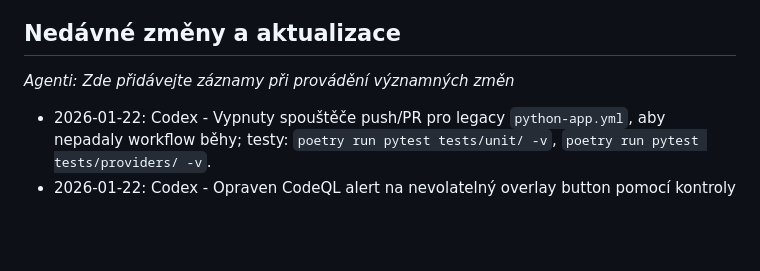
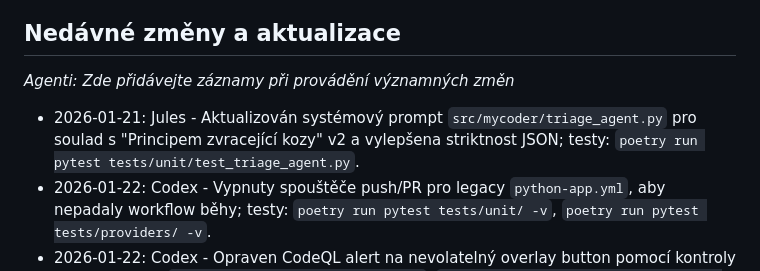
Before and after one commit to milhy545/MyCoder-v2.0, a Markdown page: AGENTS.cz.md, the part around the change. GitHub-like rendering; blank space fills up the shorter version.

Commit message:
Merge Jules triage updates: system prompt and docs

```diff
--- a/AGENTS.cz.md
+++ b/AGENTS.cz.md
@@ -4,6 +4,7 @@
 
 ## Nedávné změny a aktualizace
 *Agenti: Zde přidávejte záznamy při provádění významných změn*
+- 2026-01-21: Jules - Aktualizován systémový prompt `src/mycoder/triage_agent.py` pro soulad s "Principem zvracející kozy" v2 a vylepšena striktnost JSON; testy: `poetry run pytest tests/unit/test_triage_agent.py`.
 - 2026-01-22: Codex - Vypnuty spouštěče push/PR pro legacy `python-app.yml`, aby nepadaly workflow běhy; testy: `poetry run pytest tests/unit/ -v`, `poetry run pytest tests/providers/ -v`.
 - 2026-01-22: Codex - Opraven CodeQL alert na nevolatelný overlay button pomocí kontroly callable; testy: `poetry run pytest tests/unit/ -v`, `poetry run pytest tests/providers/ -v`.
 - 2026-01-21: Jules - Aktualizován systémový prompt `src/mycoder/triage_agent.py` pro soulad s "Principem zvracející kozy" v2 a vylepšena striktnost JSON; testy: `poetry run pytest tests/unit/test_triage_agent.py`.
```
Also changed, not shown: AGENTS.md (+1 -0 lines).
